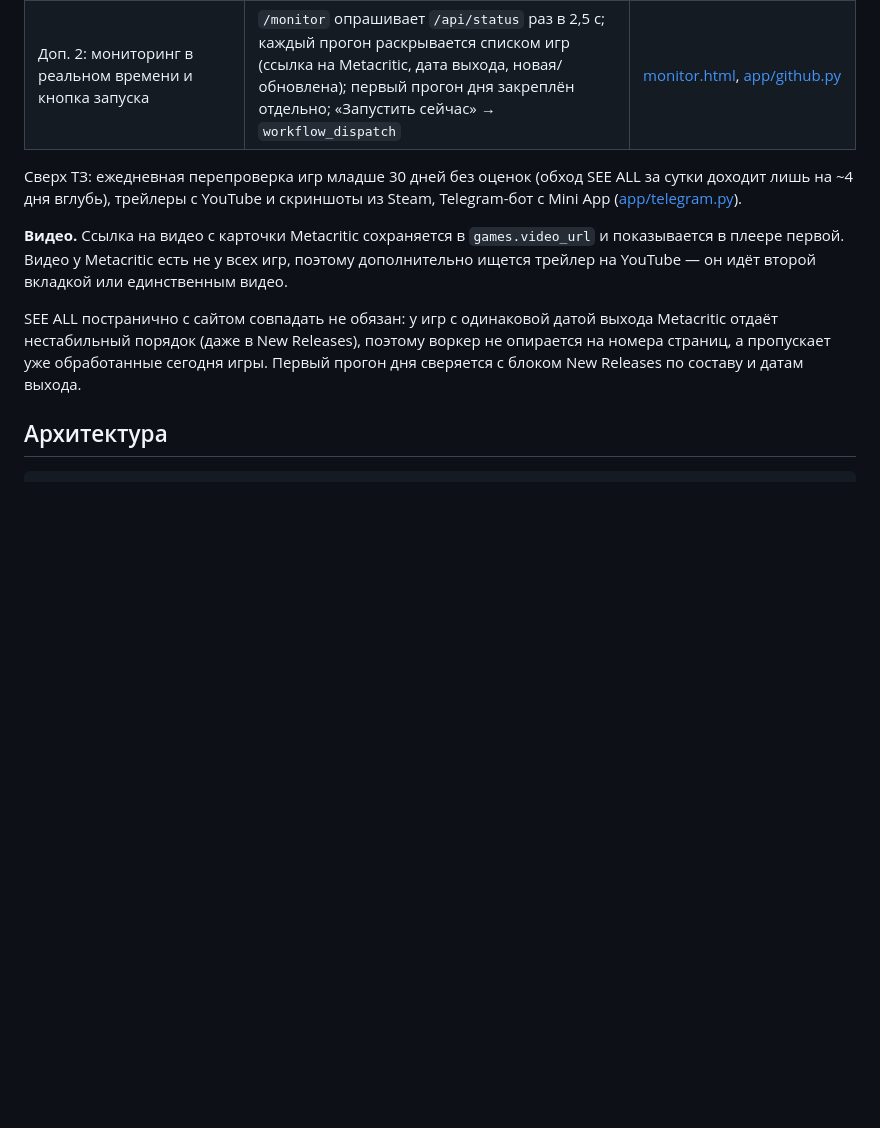
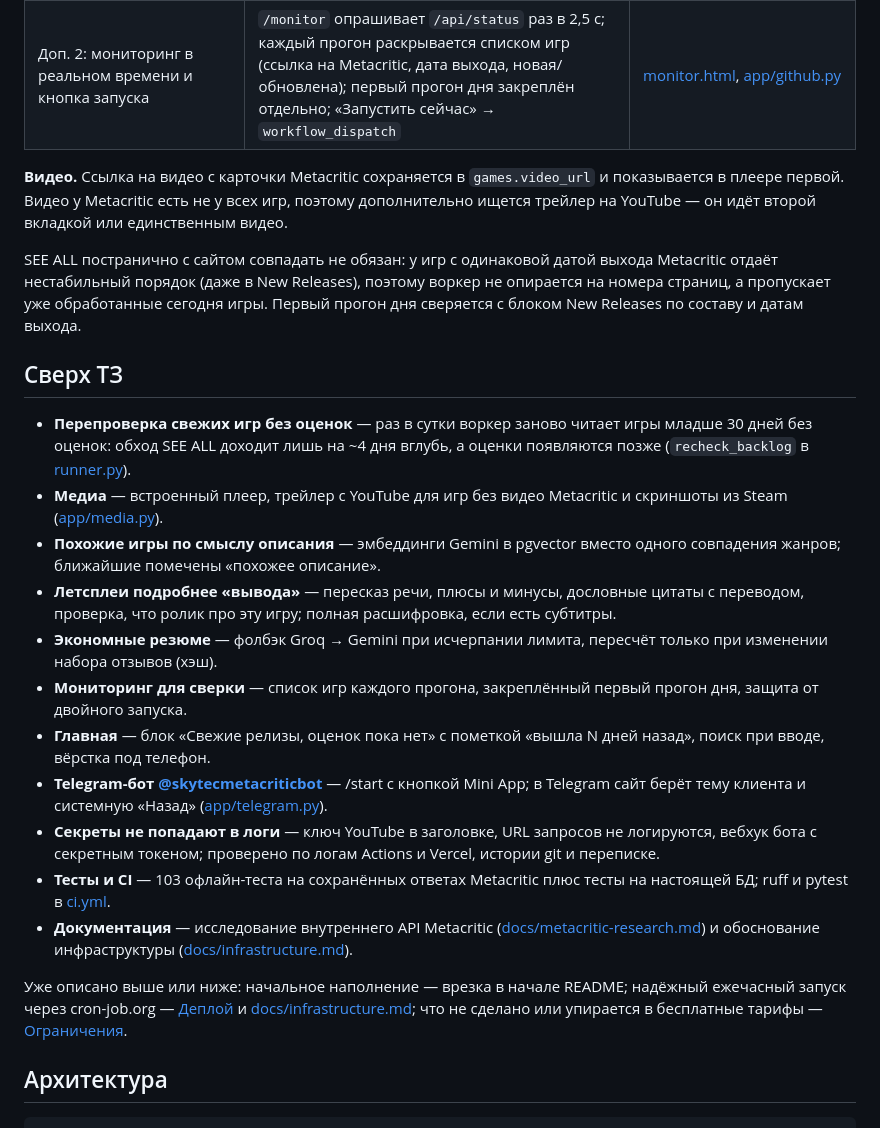
Before and after one commit to NellasTerton/skytec-metacritic, a Markdown page: README.md, the part around the change. Rendered like a GitHub page; blank space fills up the shorter version.

Commit message:
README: «Сверх ТЗ» section
Co-Authored-By: Claude Opus 5.5 <noreply@anthropic.com>

```diff
--- a/README.md
+++ b/README.md
@@ -31,10 +31,6 @@ Engineer). Бюджет нулевой: только бесплатные тар
 | Доп. 1: самый популярный летсплей → речь блогера → вывод | YouTube Data API ищет самый просматриваемый летсплей; Gemini смотрит ролик по ссылке и пишет пересказ, вывод, плюсы/минусы и цитаты с переводом | [app/letsplay.py](app/letsplay.py), `letsplay_backlog` в [runner.py](app/worker/runner.py) |
 | Доп. 2: мониторинг в реальном времени и кнопка запуска | `/monitor` опрашивает `/api/status` раз в 2,5 с; каждый прогон раскрывается списком игр (ссылка на Metacritic, дата выхода, новая/обновлена); первый прогон дня закреплён отдельно; «Запустить сейчас» → `workflow_dispatch` | [monitor.html](app/templates/monitor.html), [app/github.py](app/github.py) |
 
-Сверх ТЗ: ежедневная перепроверка игр младше 30 дней без оценок (обход SEE ALL за сутки
-доходит лишь на ~4 дня вглубь), трейлеры с YouTube и скриншоты из Steam, Telegram-бот с
-Mini App ([app/telegram.py](app/telegram.py)).
-
 **Видео.** Ссылка на видео с карточки Metacritic сохраняется в `games.video_url` и
 показывается в плеере первой. Видео у Metacritic есть не у всех игр, поэтому дополнительно
 ищется трейлер на YouTube — он идёт второй вкладкой или единственным видео.
@@ -43,6 +39,25 @@ SEE ALL постранично с сайтом совпадать не обяз
 отдаёт нестабильный порядок (даже в New Releases), поэтому воркер не опирается на номера
 страниц, а пропускает уже обработанные сегодня игры. Первый прогон дня сверяется с блоком
 New Releases по составу и датам выхода.
+
+## Сверх ТЗ
+
+- **Перепроверка свежих игр без оценок** — раз в сутки воркер заново читает игры младше 30 дней без оценок: обход SEE ALL доходит лишь на ~4 дня вглубь, а оценки появляются позже (`recheck_backlog` в [runner.py](app/worker/runner.py)).
+- **Медиа** — встроенный плеер, трейлер с YouTube для игр без видео Metacritic и скриншоты из Steam ([app/media.py](app/media.py)).
+- **Похожие игры по смыслу описания** — эмбеддинги Gemini в pgvector вместо одного совпадения жанров; ближайшие помечены «похожее описание».
+- **Летсплеи подробнее «вывода»** — пересказ речи, плюсы и минусы, дословные цитаты с переводом, проверка, что ролик про эту игру; полная расшифровка, если есть субтитры.
+- **Экономные резюме** — фолбэк Groq → Gemini при исчерпании лимита, пересчёт только при изменении набора отзывов (хэш).
+- **Мониторинг для сверки** — список игр каждого прогона, закреплённый первый прогон дня, защита от двойного запуска.
+- **Главная** — блок «Свежие релизы, оценок пока нет» с пометкой «вышла N дней назад», поиск при вводе, вёрстка под телефон.
+- **Telegram-бот [@skytecmetacriticbot](https://t.me/skytecmetacriticbot)** — /start с кнопкой Mini App; в Telegram сайт берёт тему клиента и системную «Назад» ([app/telegram.py](app/telegram.py)).
+- **Секреты не попадают в логи** — ключ YouTube в заголовке, URL запросов не логируются, вебхук бота с секретным токеном; проверено по логам Actions и Vercel, истории git и переписке.
+- **Тесты и CI** — 103 офлайн-теста на сохранённых ответах Metacritic плюс тесты на настоящей БД; ruff и pytest в [ci.yml](.github/workflows/ci.yml).
+- **Документация** — исследование внутреннего API Metacritic ([docs/metacritic-research.md](docs/metacritic-research.md)) и обоснование инфраструктуры ([docs/infrastructure.md](docs/infrastructure.md)).
+
+Уже описано выше или ниже: начальное наполнение — врезка в начале README; надёжный ежечасный
+запуск через cron-job.org — [Деплой](#деплой) и
+[docs/infrastructure.md](docs/infrastructure.md#ежечасный-запуск-cron-joborg); что не сделано
+или упирается в бесплатные тарифы — [Ограничения](#ограничения).
 
 ## Архитектура
 
```
